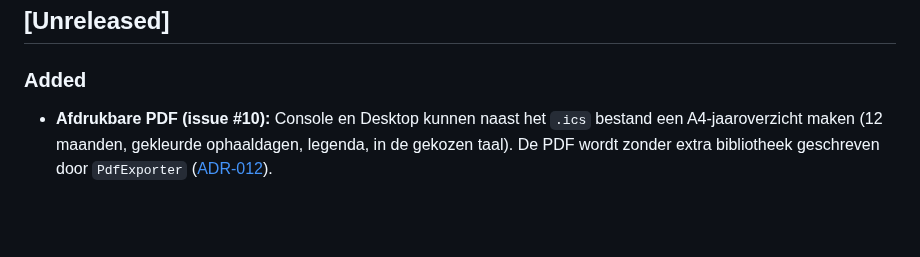
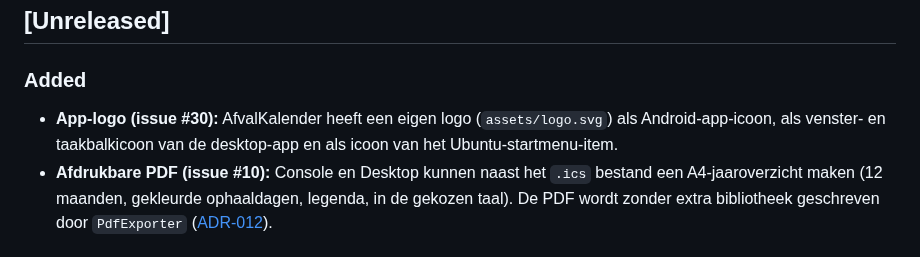
Before and after one commit to marvinstorage/AfvalKalender, a Markdown page: CHANGELOG.md, the part around the change. Drawn GitHub-style; blank space fills up the shorter version.

Commit message:
feat: app logo for Android, Desktop and the .deb entry (#30)

```diff
--- a/CHANGELOG.md
+++ b/CHANGELOG.md
@@ -5,6 +5,7 @@ Alle noemenswaardige wijzigingen in AfvalKalender. Het formaat volgt [Keep a Cha
 ## [Unreleased]
 
 ### Added
+- **App-logo (issue #30):** AfvalKalender heeft een eigen logo (`assets/logo.svg`) als Android-app-icoon, als venster- en taakbalkicoon van de desktop-app en als icoon van het Ubuntu-startmenu-item.
 - **Afdrukbare PDF (issue #10):** Console en Desktop kunnen naast het `.ics` bestand een A4-jaaroverzicht maken (12 maanden, gekleurde ophaaldagen, legenda, in de gekozen taal). De PDF wordt zonder extra bibliotheek geschreven door `PdfExporter` ([ADR-012](docs/adr/ADR-012-pdf-export-zonder-bibliotheek.md)).
 
 ## [1.2.1] - 2026-10-09
```
Also changed, not shown: README.md (+2 -0 lines), assets/logo-256.png (added), 7 other files.
